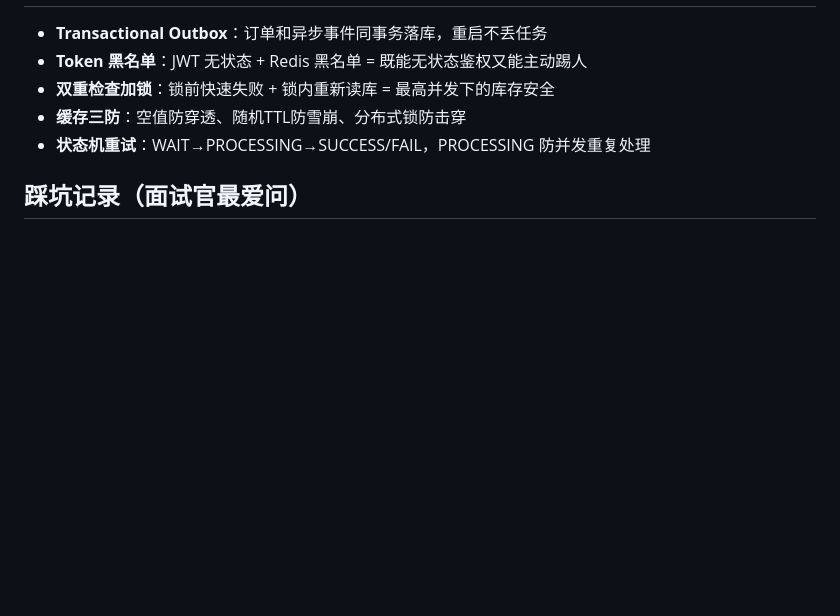
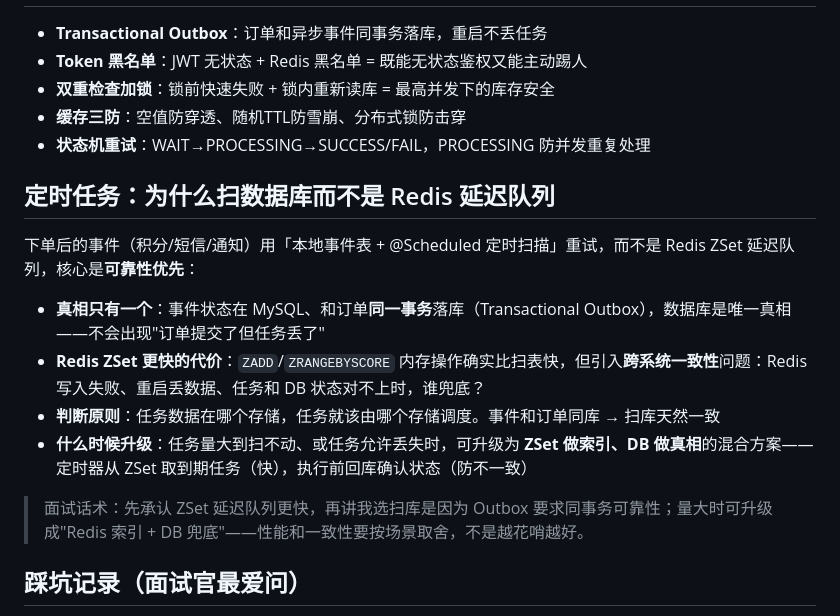
Before and after one commit to maixiaowen111/order-agent-assistant, a Markdown page: order-system/README.md, the part around the change. Drawn GitHub-style; blank space fills up the shorter version.

Commit message:
docs: order-system 补「定时任务」设计决策（扫库 vs Redis 延迟队列）
面试官爱问性能和一致性权衡，把「为什么扫数据库而不是 Redis ZSet
延迟队列」写成独立小节：可靠性优先 + 判断原则 + 升级路径 + 面试话术。

Co-Authored-By: Claude <noreply@anthropic.com>

```diff
--- a/order-system/README.md
+++ b/order-system/README.md
@@ -66,6 +66,17 @@ src/main/java/com/example/order/
 - **缓存三防**：空值防穿透、随机TTL防雪崩、分布式锁防击穿
 - **状态机重试**：WAIT→PROCESSING→SUCCESS/FAIL，PROCESSING 防并发重复处理
 
+## 定时任务：为什么扫数据库而不是 Redis 延迟队列
+
+下单后的事件（积分/短信/通知）用「本地事件表 + @Scheduled 定时扫描」重试，而不是 Redis ZSet 延迟队列，核心是**可靠性优先**：
+
+- **真相只有一个**：事件状态在 MySQL、和订单**同一事务**落库（Transactional Outbox），数据库是唯一真相——不会出现"订单提交了但任务丢了"
+- **Redis ZSet 更快的代价**：`ZADD`/`ZRANGEBYSCORE` 内存操作确实比扫表快，但引入**跨系统一致性**问题：Redis 写入失败、重启丢数据、任务和 DB 状态对不上时，谁兜底？
+- **判断原则**：任务数据在哪个存储，任务就该由哪个存储调度。事件和订单同库 → 扫库天然一致
+- **什么时候升级**：任务量大到扫不动、或任务允许丢失时，可升级为 **ZSet 做索引、DB 做真相**的混合方案——定时器从 ZSet 取到期任务（快），执行前回库确认状态（防不一致）
+
+> 面试话术：先承认 ZSet 延迟队列更快，再讲我选扫库是因为 Outbox 要求同事务可靠性；量大时可升级成"Redis 索引 + DB 兜底"——性能和一致性要按场景取舍，不是越花哨越好。
+
 ## 踩坑记录（面试官最爱问）
 
 一个从零学的后端项目，踩坑特别多——**18 个全量记录**在 [project-learning-record.md](project-learning-record.md)「四、我真实踩过的坑」，这里挑面试价值最高的几个：
```
